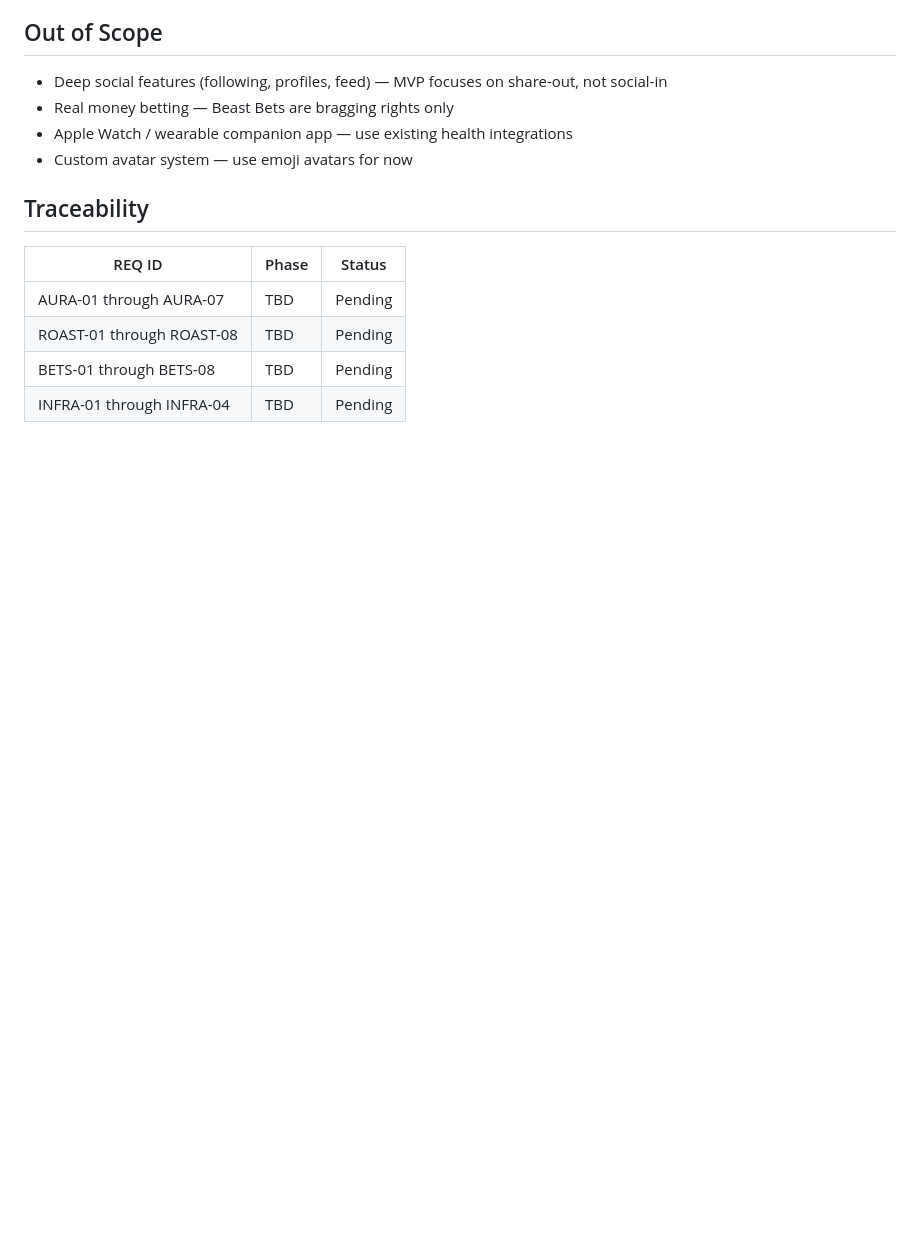
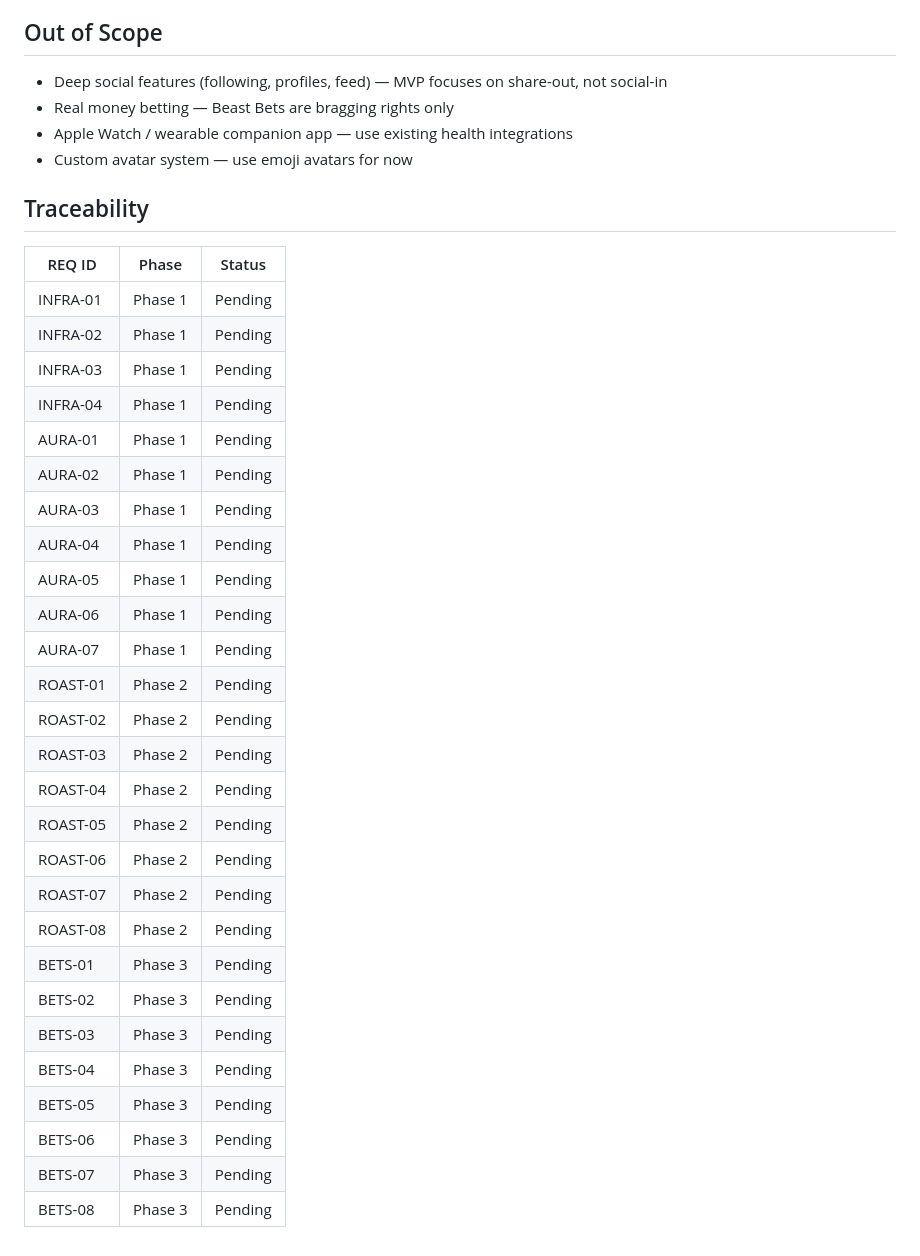
Before and after one commit to raydoescode69/healthpal, a Markdown page: .planning/REQUIREMENTS.md, the part around the change. Rendered like a GitHub page; blank space fills up the shorter version.

Commit message:
docs: create roadmap (3 phases) for viral features
Co-Authored-By: Claude Opus 4.6 <noreply@anthropic.com>

```diff
--- a/.planning/REQUIREMENTS.md
+++ b/.planning/REQUIREMENTS.md
@@ -56,7 +56,30 @@
 
 | REQ ID | Phase | Status |
 |--------|-------|--------|
-| AURA-01 through AURA-07 | TBD | Pending |
-| ROAST-01 through ROAST-08 | TBD | Pending |
-| BETS-01 through BETS-08 | TBD | Pending |
-| INFRA-01 through INFRA-04 | TBD | Pending |
+| INFRA-01 | Phase 1 | Pending |
+| INFRA-02 | Phase 1 | Pending |
+| INFRA-03 | Phase 1 | Pending |
+| INFRA-04 | Phase 1 | Pending |
+| AURA-01 | Phase 1 | Pending |
+| AURA-02 | Phase 1 | Pending |
+| AURA-03 | Phase 1 | Pending |
+| AURA-04 | Phase 1 | Pending |
+| AURA-05 | Phase 1 | Pending |
+| AURA-06 | Phase 1 | Pending |
+| AURA-07 | Phase 1 | Pending |
+| ROAST-01 | Phase 2 | Pending |
+| ROAST-02 | Phase 2 | Pending |
+| ROAST-03 | Phase 2 | Pending |
+| ROAST-04 | Phase 2 | Pending |
+| ROAST-05 | Phase 2 | Pending |
+| ROAST-06 | Phase 2 | Pending |
+| ROAST-07 | Phase 2 | Pending |
+| ROAST-08 | Phase 2 | Pending |
+| BETS-01 | Phase 3 | Pending |
+| BETS-02 | Phase 3 | Pending |
+| BETS-03 | Phase 3 | Pending |
+| BETS-04 | Phase 3 | Pending |
+| BETS-05 | Phase 3 | Pending |
+| BETS-06 | Phase 3 | Pending |
+| BETS-07 | Phase 3 | Pending |
+| BETS-08 | Phase 3 | Pending |
```
Also changed, not shown: .planning/ROADMAP.md (added, +77 -0 lines), .planning/STATE.md (added, +61 -0 lines).
